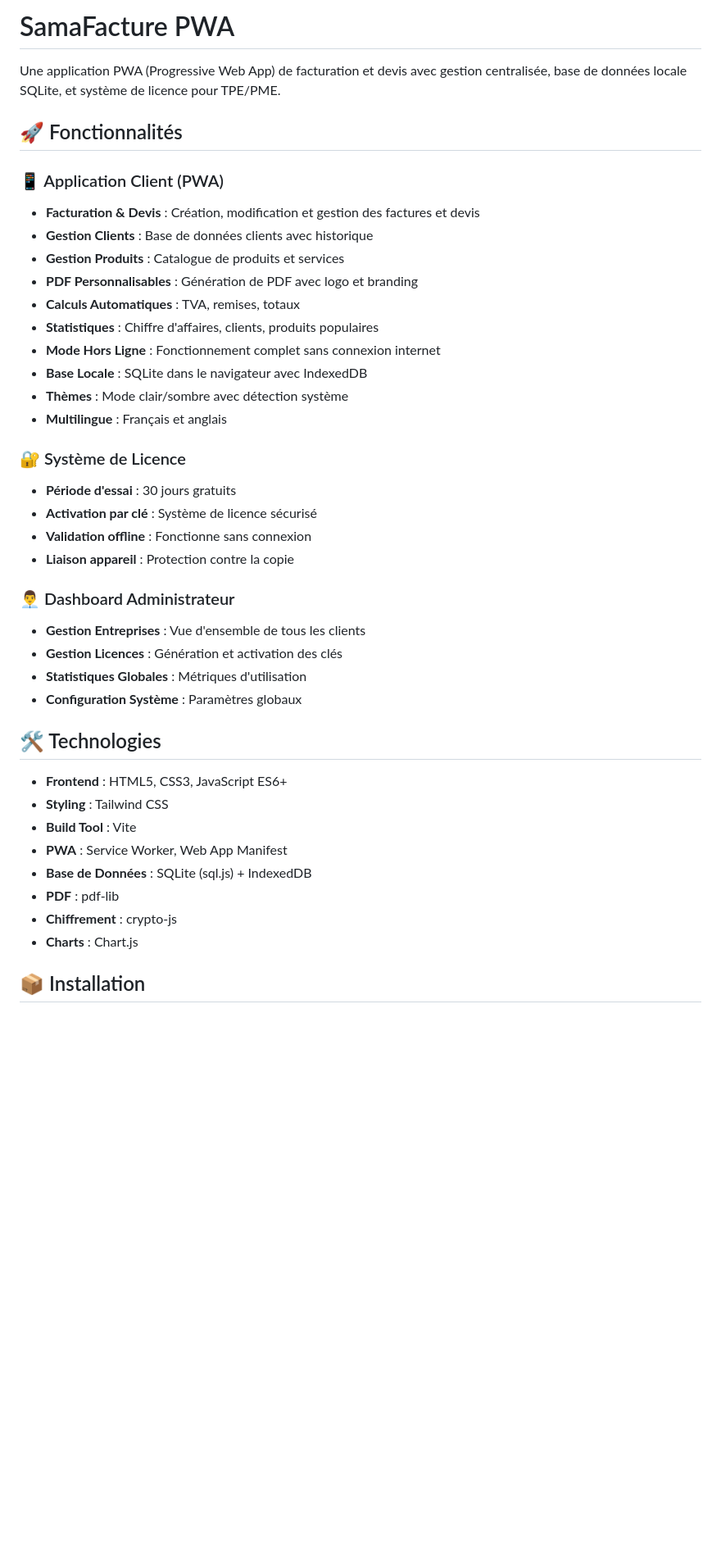
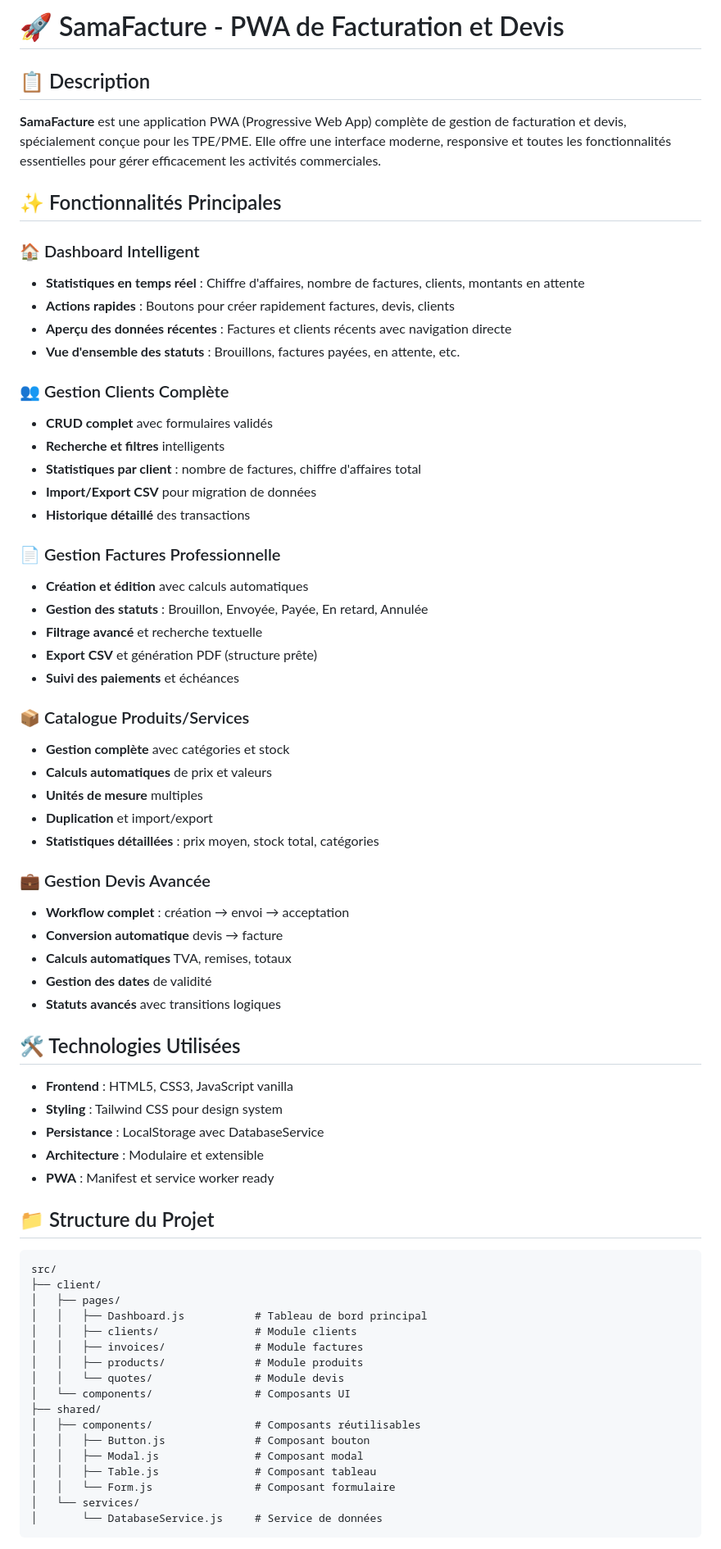
Before and after one commit to papiyade/samafacture, a Markdown page: README.md, the part around one of its changes. Shown at 82% size. GitHub-like rendering; blank space fills up the shorter version.

````diff
--- a/README.md
+++ b/README.md
@@ -1,42 +1,72 @@
-# SamaFacture PWA
+# 🚀 SamaFacture - PWA de Facturation et Devis
 
-Une application PWA (Progressive Web App) de facturation et devis avec gestion centralisée, base de données locale SQLite, et système de licence pour TPE/PME.
+## 📋 Description
 
-## 🚀 Fonctionnalités
+**SamaFacture** est une application PWA (Progressive Web App) complète de gestion de facturation et devis, spécialement conçue pour les TPE/PME. Elle offre une interface moderne, responsive et toutes les fonctionnalités essentielles pour gérer efficacement les activités commerciales.
 
-### 📱 Application Client (PWA)
-- **Facturation & Devis** : Création, modification et gestion des factures et devis
-- **Gestion Clients** : Base de données clients avec historique
-- **Gestion Produits** : Catalogue de produits et services
-- **PDF Personnalisables** : Génération de PDF avec logo et branding
-- **Calculs Automatiques** : TVA, remises, totaux
-- **Statistiques** : Chiffre d'affaires, clients, produits populaires
-- **Mode Hors Ligne** : Fonctionnement complet sans connexion internet
-- **Base Locale** : SQLite dans le navigateur avec IndexedDB
-- **Thèmes** : Mode clair/sombre avec détection système
-- **Multilingue** : Français et anglais
+## ✨ Fonctionnalités Principales
 
-### 🔐 Système de Licence
-- **Période d'essai** : 30 jours gratuits
-- **Activation par clé** : Système de licence sécurisé
-- **Validation offline** : Fonctionne sans connexion
-- **Liaison appareil** : Protection contre la copie
+### 🏠 Dashboard Intelligent
+- **Statistiques en temps réel** : Chiffre d'affaires, nombre de factures, clients, montants en attente
+- **Actions rapides** : Boutons pour créer rapidement factures, devis, clients
+- **Aperçu des données récentes** : Factures et clients récents avec navigation directe
+- **Vue d'ensemble des statuts** : Brouillons, factures payées, en attente, etc.
 
-### 👨‍💼 Dashboard Administrateur
-- **Gestion Entreprises** : Vue d'ensemble de tous les clients
-- **Gestion Licences** : Génération et activation des clés
-- **Statistiques Globales** : Métriques d'utilisation
-- **Configuration Système** : Paramètres globaux
+### 👥 Gestion Clients Complète
+- **CRUD complet** avec formulaires validés
+- **Recherche et filtres** intelligents
+- **Statistiques par client** : nombre de factures, chiffre d'affaires total
+- **Import/Export CSV** pour migration de données
+- **Historique détaillé** des transactions
 
-## 🛠️ Technologies
+### 📄 Gestion Factures Professionnelle
+- **Création et édition** avec calculs automatiques
+- **Gestion des statuts** : Brouillon, Envoyée, Payée, En retard, Annulée
+- **Filtrage avancé** et recherche textuelle
+- **Export CSV** et génération PDF (structure prête)
+- **Suivi des paiements** et échéances
 
-- **Frontend** : HTML5, CSS3, JavaScript ES6+
-- **Styling** : Tailwind CSS
-- **Build Tool** : Vite
-- **PWA** : Service Worker, Web App Manifest
-- **Base de Données** : SQLite (sql.js) + IndexedDB
-- **PDF** : pdf-lib
-- **Chiffrement** : crypto-js
-- **Charts** : Chart.js
+### 📦 Catalogue Produits/Services
+- **Gestion complète** avec catégories et stock
+- **Calculs automatiques** de prix et valeurs
+- **Unités de mesure** multiples
+- **Duplication** et import/export
+- **Statistiques détaillées** : prix moyen, stock total, catégories
 
-## 📦 Installation
+### 💼 Gestion Devis Avancée
+- **Workflow complet** : création → envoi → acceptation
+- **Conversion automatique** devis → facture
+- **Calculs automatiques** TVA, remises, totaux
+- **Gestion des dates** de validité
+- **Statuts avancés** avec transitions logiques
+
+## 🛠 Technologies Utilisées
+
+- **Frontend** : HTML5, CSS3, JavaScript vanilla
+- **Styling** : Tailwind CSS pour design system
+- **Persistance** : LocalStorage avec DatabaseService
+- **Architecture** : Modulaire et extensible
+- **PWA** : Manifest et service worker ready
+
+## 📁 Structure du Projet
+
+```
+src/
+├── client/
+│   ├── pages/
+│   │   ├── Dashboard.js           # Tableau de bord principal
+│   │   ├── clients/               # Module clients
+│   │   ├── invoices/              # Module factures
+│   │   ├── products/              # Module produits
+│   │   └── quotes/                # Module devis
+│   └── components/                # Composants UI
+├── shared/
+│   ├── components/                # Composants réutilisables
+│   │   ├── Button.js              # Composant bouton
+│   │   ├── Modal.js               # Composant modal
+│   │   ├── Table.js               # Composant tableau
+│   │   └── Form.js                # Composant formulaire
+│   └── services/
+│       └── DatabaseService.js     # Service de données
+```
+
````
Also changed, not shown: other parts of README.md (+64 -181 lines).
